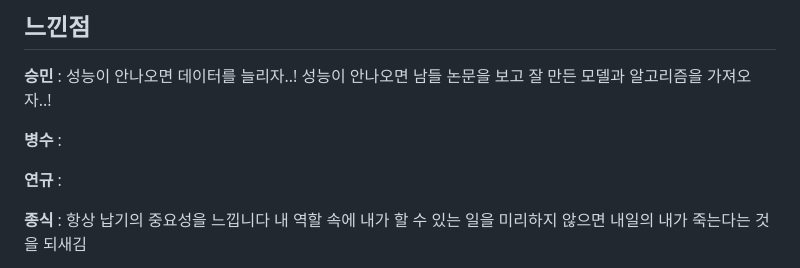
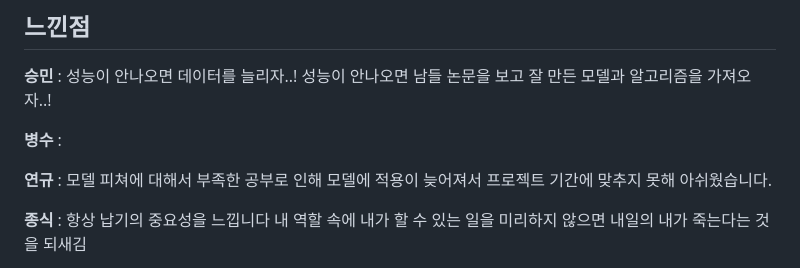
Before and after one commit to SKNETWORKS-FAMILY-AICAMP/SKN03-3rd-4Team, a Markdown page: README.md, the part around the change. Rendered like a GitHub page.

```diff
--- a/README.md
+++ b/README.md
@@ -232,7 +232,7 @@ pip install -r requirements.txt
 **병수** :
 
 
-**연규** :
+**연규** : 모델 피쳐에 대해서 부족한 공부로 인해 모델에 적용이 늦어져서 프로젝트 기간에 맞추지 못해 아쉬웠습니다.
 
 **종식** : 항상 납기의 중요성을 느낍니다 내 역할 속에 내가 할 수 있는 일을 미리하지 않으면  내일의 내가 죽는다는 것을 되새김
 
```
